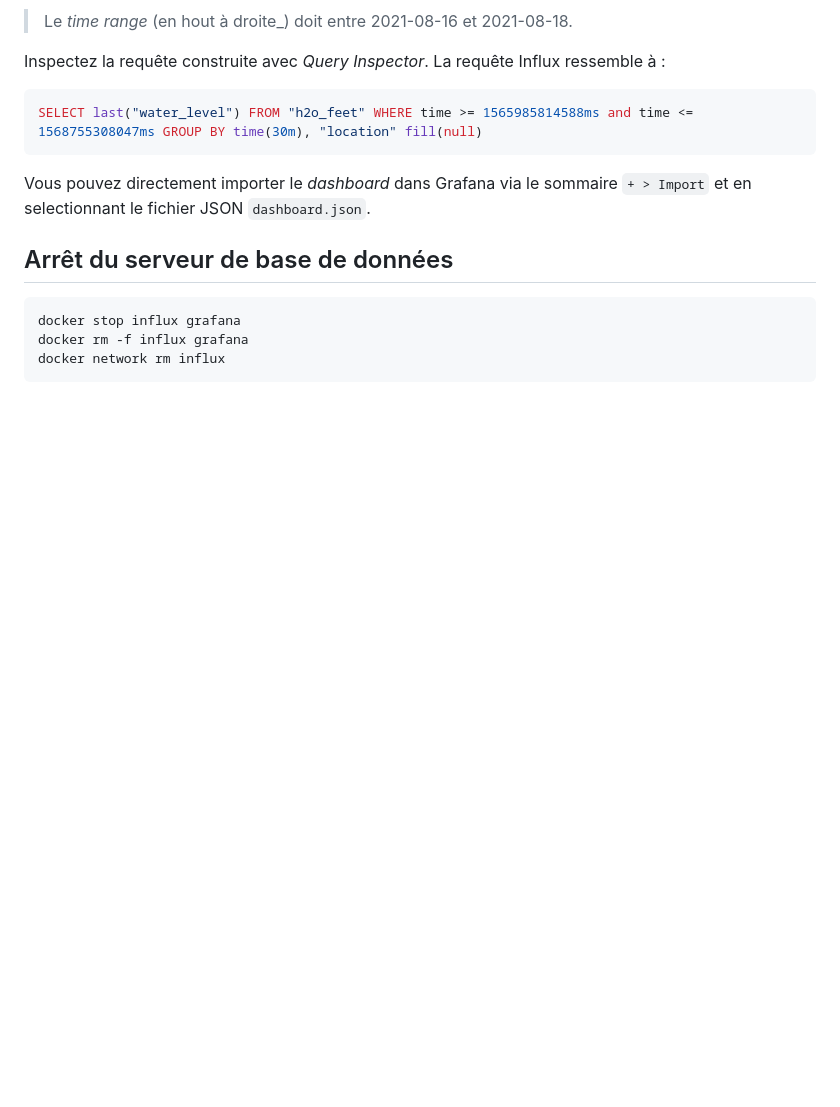
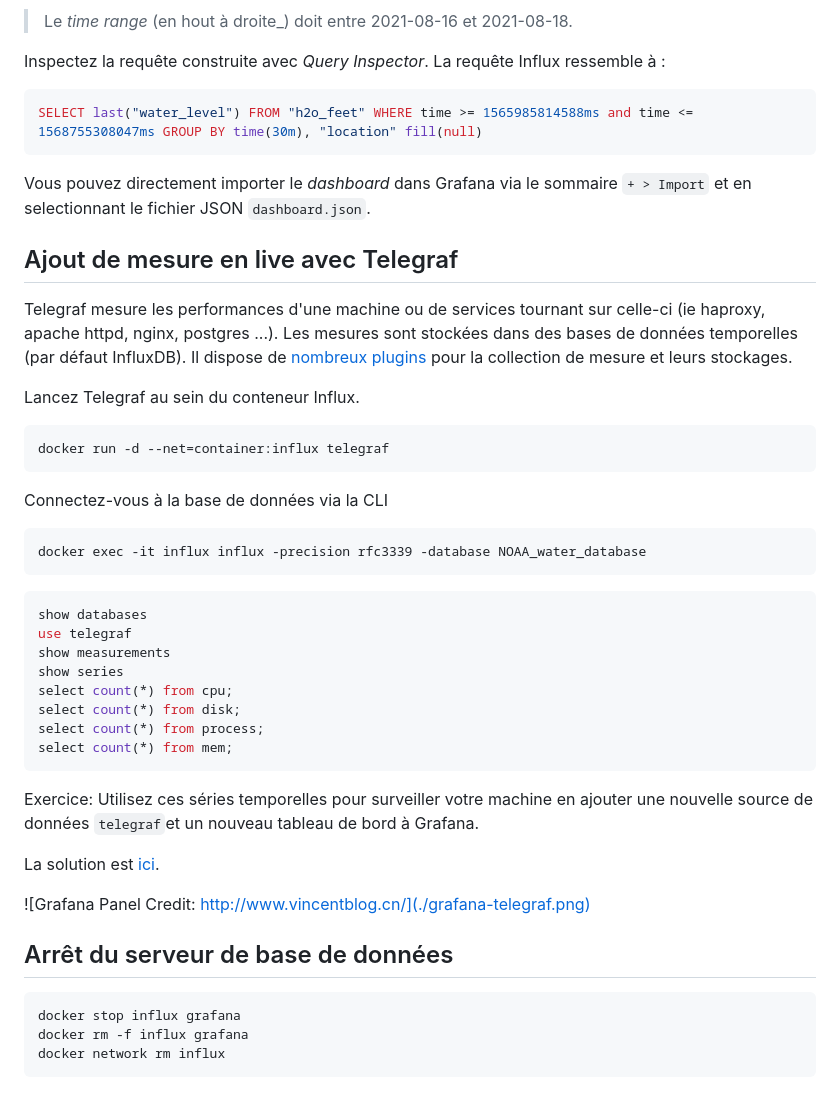
Before and after one commit to donsez/bd, a Markdown page: influxdb/README.md, the part around the change. Rendered like a GitHub page; blank space fills up the shorter version.

Commit message:
add section for telegraf

````diff
--- a/influxdb/README.md
+++ b/influxdb/README.md
@@ -140,6 +140,38 @@ SELECT last("water_level") FROM "h2o_feet" WHERE time >= 1565985814588ms and tim
 
 Vous pouvez directement importer le _dashboard_ dans Grafana via le sommaire `+ > Import` et en selectionnant le fichier JSON `dashboard.json`.
 
+## Ajout de mesure en live avec Telegraf
+
+Telegraf mesure les performances d'une machine ou de services tournant sur celle-ci (ie haproxy, apache httpd, nginx, postgres ...). Les mesures sont stockées dans des bases de données temporelles (par défaut InfluxDB). Il dispose de [nombreux plugins](https://docs.influxdata.com/telegraf/v1.20/plugins/) pour la collection de mesure et leurs stockages.
+
+Lancez Telegraf au sein du conteneur Influx.
+
+```bash
+docker run -d --net=container:influx telegraf
+```
+
+Connectez-vous à la base de données via la CLI
+```bash
+docker exec -it influx influx -precision rfc3339 -database NOAA_water_database
+```
+
+```console
+show databases
+use telegraf
+show measurements
+show series
+select count(*) from cpu;
+select count(*) from disk;
+select count(*) from process;
+select count(*) from mem;
+```
+
+Exercice: Utilisez ces séries temporelles pour surveiller votre machine en ajouter une nouvelle source de données `telegraf`et un nouveau tableau de bord à Grafana.
+
+La solution est [ici](https://grafana.com/grafana/dashboards/1443).
+
+![Grafana Panel Credit: http://www.vincentblog.cn/](./grafana-telegraf.png)
+
 ## Arrêt du serveur de base de données
 ```bash
 docker stop influx grafana
````
Also changed, not shown: influxdb/grafana-telegraf.png (added).
